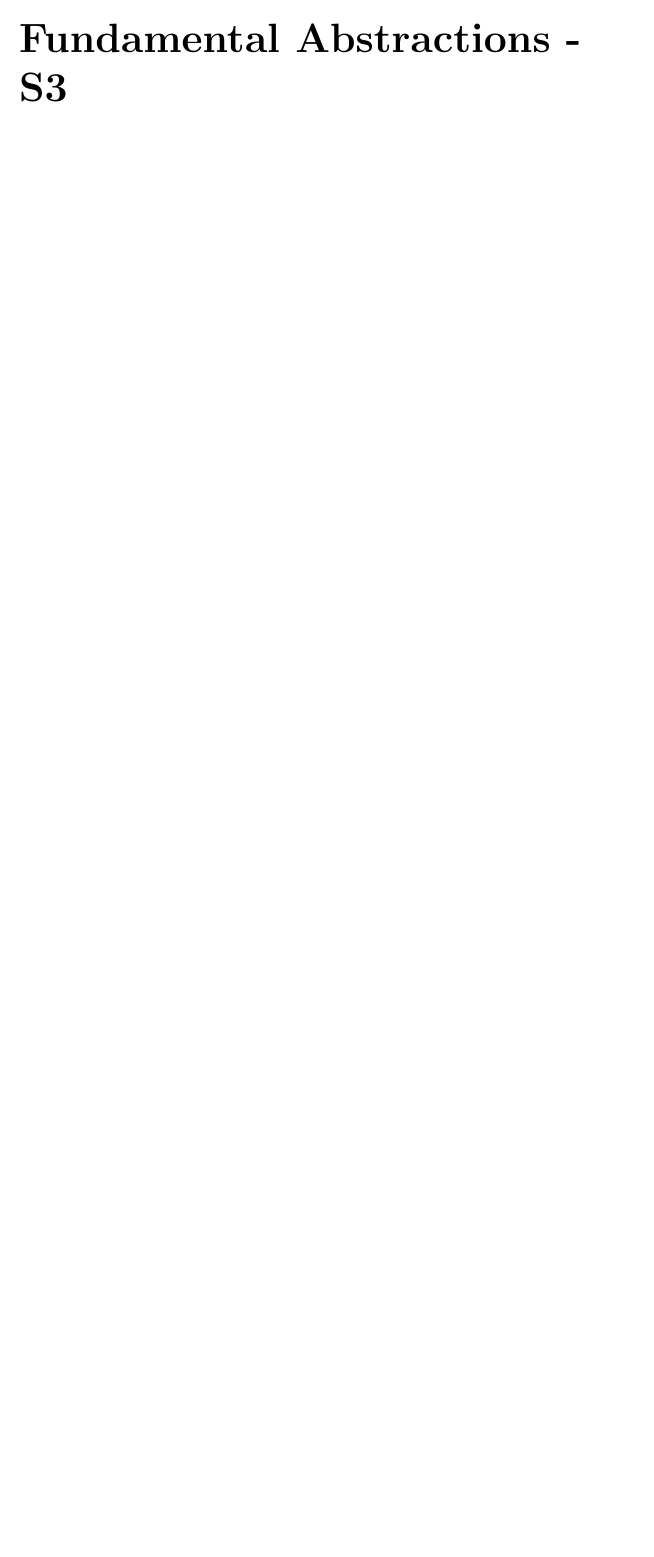
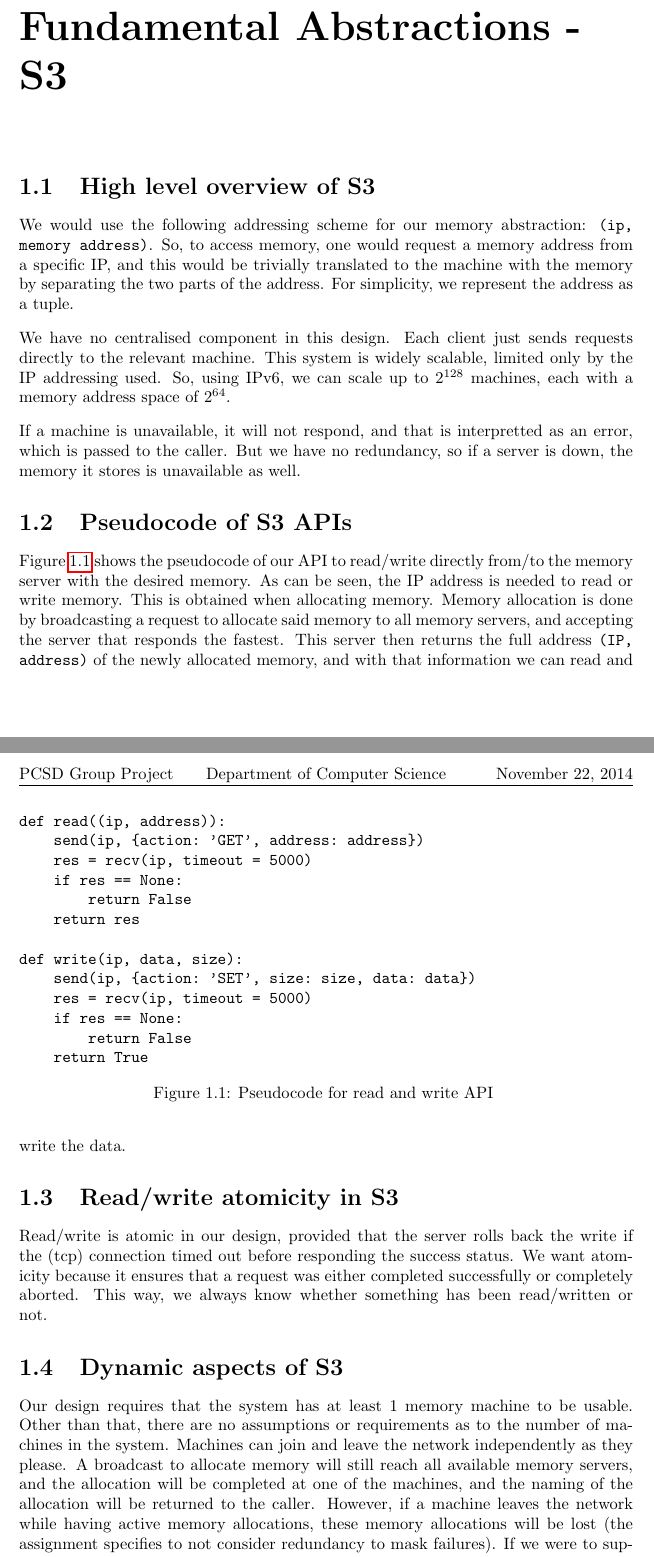
Before and after one commit to NinnOgTonic/PCSD, a LaTeX thesis (Report/PCSD-report.tex, which reads Report/part1.tex): part of page 3 of 3 before the commit and two parts of pages 3 and 4 of 4 after it, the two joined at a grey line, cut so that both start at the same text, the shorter picture padded with empty space. Compiled offline with pdfLaTeX.

Commit message:
wrote part1.tex

```diff
--- a/Report/part1.tex
+++ b/Report/part1.tex
@@ -1 +1,34 @@
 \chapter{Fundamental Abstractions - S3}
+
+\section{High level overview of S3}
+We would use the following addressing scheme for our memory abstraction: \texttt{(ip, memory address)}. So, to access memory, one would request a memory address from a specific IP, and this would be trivially translated to the machine with the memory by separating the two parts of the address. For simplicity, we represent the address as a tuple.\n
+We have no centralised component in this design. Each client just sends requests directly to the relevant machine. This system is widely scalable, limited only by the IP addressing used. So, using IPv6, we can scale up to $2^{128}$ machines, each with a memory address space of $2^{64}$.\n
+If a machine is unavailable, it will not respond, and that is interpretted as an error, which is passed to the caller. But we have no redundancy, so if a server is down, the memory it stores is unavailable as well.
+
+\section{Pseudocode of S3 APIs}
+Figure \ref{pseudocode} shows the pseudocode of our API to read/write directly from/to the memory server with the desired memory. As can be seen, the IP address is needed to read or write memory. This is obtained when allocating memory. Memory allocation is done by broadcasting a request to allocate said memory to all memory servers, and accepting the server that responds the fastest. This server then returns the full address \texttt{(IP, address)} of the newly allocated memory, and with that information we can read and write the data.
+
+\begin{figure}
+\begin{verbatim}
+def read((ip, address)):
+    send(ip, {action: 'GET', address: address})
+    res = recv(ip, timeout = 5000)
+    if res == None:
+        return False
+    return res
+
+def write(ip, data, size):
+    send(ip, {action: 'SET', size: size, data: data})
+    res = recv(ip, timeout = 5000)
+    if res == None:
+        return False
+    return True
+\end{verbatim}
+\caption{Pseudocode for read and write API \label{pseudocode}}
+\end{figure}
+
+\section{Read/write atomicity in S3}
+Read/write is atomic in our design, provided that the server rolls back the write if the (tcp) connection timed out before responding the success status. We want atomicity because it ensures that a request was either completed successfully or completely aborted. This way, we always know whether something has been read/written or not.
+
+\section{Dynamic aspects of S3}
+Our design requires that the system has at least 1 memory machine to be usable. Other than that, there are no assumptions or requirements as to the number of machines in the system. Machines can join and leave the network independently as they please. A broadcast to allocate memory will still reach all available memory servers, and the allocation will be completed at one of the machines, and the naming of the allocation will be returned to the caller. However, if a machine leaves the network while having active memory allocations, these memory allocations will be lost (the assignment specifies to not consider redundancy to mask failures). If we were to support memory access in spite of server leaves, we would introduce redundancy to the system. For example, instead of using single memory servers per IP, each IP could point to a cluster of memory servers that share the same memory. This would give us redundancy corresponding to the number of servers in the cluster.
```
